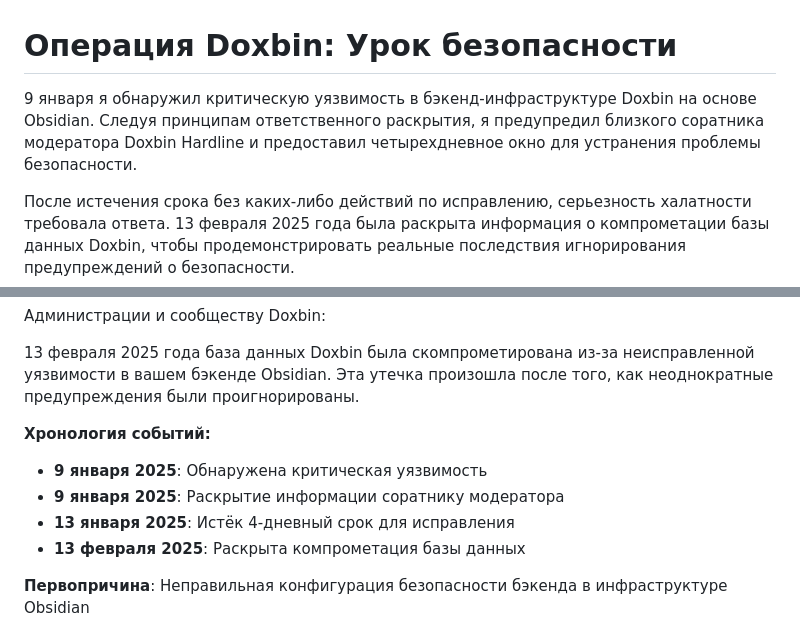
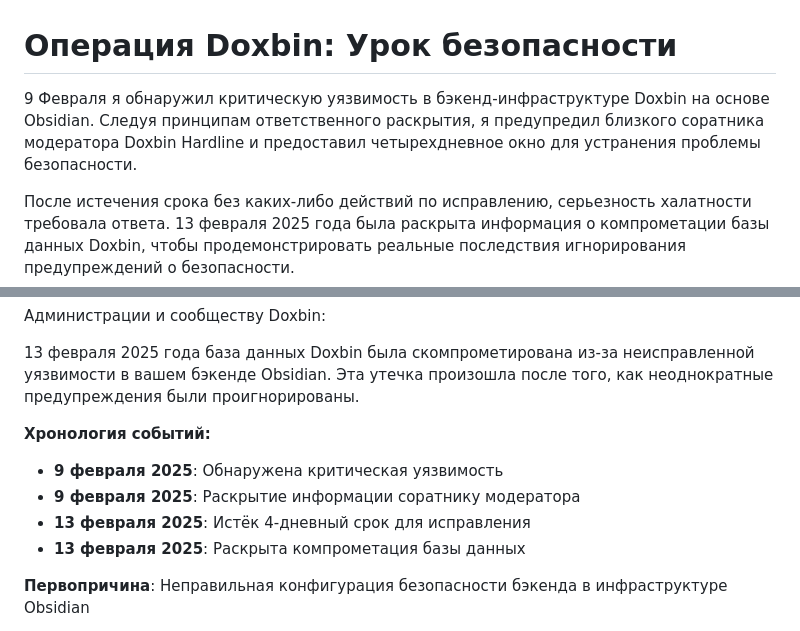
Before and after one commit to witchbladeskisses/angelpwn, a Markdown page: blog-2ru.md, 2 parts joined by grey strips. GitHub-like rendering.

Commit message:
Update dates in Doxbin security incident report

```diff
--- a/blog-2ru.md
+++ b/blog-2ru.md
@@ -1,6 +1,6 @@
 # Операция Doxbin: Урок безопасности
 
-9 января я обнаружил критическую уязвимость в бэкенд-инфраструктуре Doxbin на основе Obsidian. Следуя принципам ответственного раскрытия, я предупредил близкого соратника модератора Doxbin Hardline и предоставил четырехдневное окно для устранения проблемы безопасности.
+9 Февраля я обнаружил критическую уязвимость в бэкенд-инфраструктуре Doxbin на основе Obsidian. Следуя принципам ответственного раскрытия, я предупредил близкого соратника модератора Doxbin Hardline и предоставил четырехдневное окно для устранения проблемы безопасности.
 
 После истечения срока без каких-либо действий по исправлению, серьезность халатности требовала ответа. 13 февраля 2025 года была раскрыта информация о компрометации базы данных Doxbin, чтобы продемонстрировать реальные последствия игнорирования предупреждений о безопасности.
 
@@ -17,9 +17,9 @@
 13 февраля 2025 года база данных Doxbin была скомпрометирована из-за неисправленной уязвимости в вашем бэкенде Obsidian. Эта утечка произошла после того, как неоднократные предупреждения были проигнорированы.
 
 **Хронология событий:**
-- **9 января 2025**: Обнаружена критическая уязвимость
-- **9 января 2025**: Раскрытие информации соратнику модератора
-- **13 января 2025**: Истёк 4-дневный срок для исправления
+- **9 февраля 2025**: Обнаружена критическая уязвимость
+- **9 февраля 2025**: Раскрытие информации соратнику модератора
+- **13 февраля 2025**: Истёк 4-дневный срок для исправления
 - **13 февраля 2025**: Раскрыта компрометация базы данных
 
 **Первопричина**: Неправильная конфигурация безопасности бэкенда в инфраструктуре Obsidian
```
